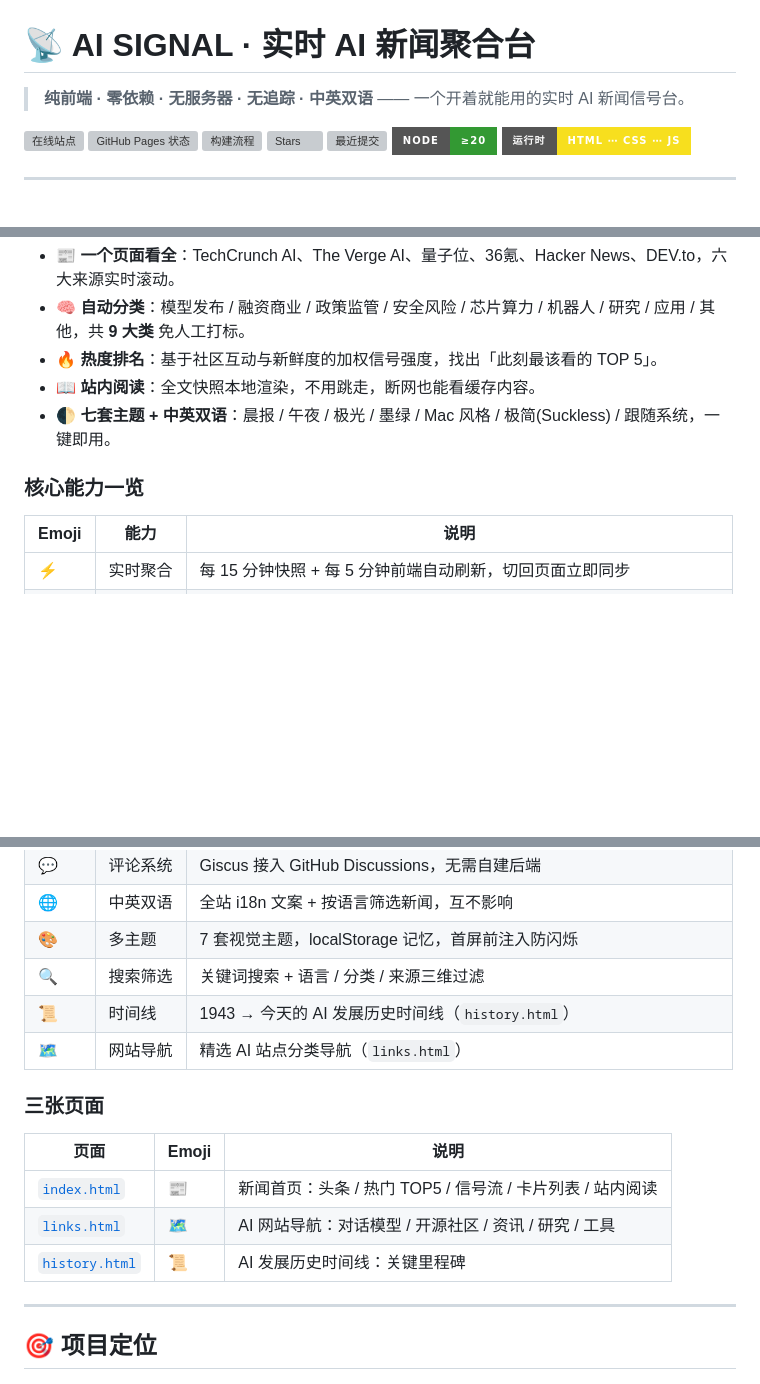
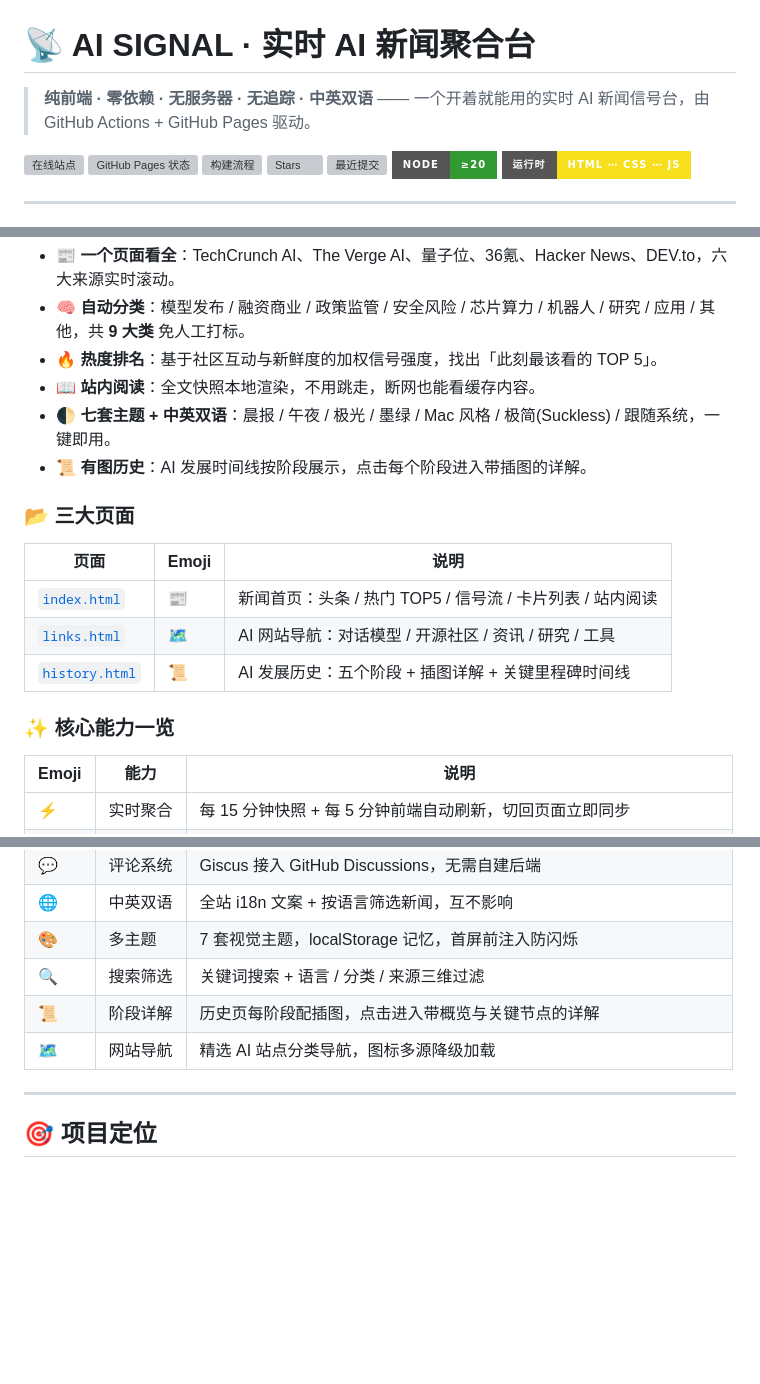
Before and after one commit to JosiahBristow/ai-signal, a Markdown page: README.md, 3 parts joined by grey strips. Rendered like a GitHub page; badges without logos; blank space fills up the shorter version; grey boxes are pictures that could not be loaded.

```diff
--- a/README.md
+++ b/README.md
@@ -1,6 +1,6 @@
 # 📡 AI SIGNAL · 实时 AI 新闻聚合台
 
-> **纯前端 · 零依赖 · 无服务器 · 无追踪 · 中英双语** —— 一个开着就能用的实时 AI 新闻信号台。
+> **纯前端 · 零依赖 · 无服务器 · 无追踪 · 中英双语** —— 一个开着就能用的实时 AI 新闻信号台，由 GitHub Actions + GitHub Pages 驱动。
 
 <p align="center">
 
@@ -27,8 +33,17 @@
 - **🔥 热度排名**：基于社区互动与新鲜度的加权信号强度，找出「此刻最该看的 TOP 5」。
 - **📖 站内阅读**：全文快照本地渲染，不用跳走，断网也能看缓存内容。
 - **🌓 七套主题 + 中英双语**：晨报 / 午夜 / 极光 / 墨绿 / Mac 风格 / 极简(Suckless) / 跟随系统，一键即用。
+- **📜 有图历史**：AI 发展时间线按阶段展示，点击每个阶段进入带插图的详解。
 
-### 核心能力一览
+### 📂 三大页面
+
+| 页面 | Emoji | 说明 |
+| --- | --- | --- |
+| [`index.html`](index.html) | 📰 | 新闻首页：头条 / 热门 TOP5 / 信号流 / 卡片列表 / 站内阅读 |
+| [`links.html`](links.html) | 🗺️ | AI 网站导航：对话模型 / 开源社区 / 资讯 / 研究 / 工具 |
+| [`history.html`](history.html) | 📜 | AI 发展历史：五个阶段 + 插图详解 + 关键里程碑时间线 |
+
+### ✨ 核心能力一览
 
 | Emoji | 能力 | 说明 |
 | --- | --- | --- |
@@ -41,16 +56,8 @@
 | 🌐 | 中英双语 | 全站 i18n 文案 + 按语言筛选新闻，互不影响 |
 | 🎨 | 多主题 | 7 套视觉主题，localStorage 记忆，首屏前注入防闪烁 |
 | 🔍 | 搜索筛选 | 关键词搜索 + 语言 / 分类 / 来源三维过滤 |
-| 📜 | 时间线 | 1943 → 今天的 AI 发展历史时间线（`history.html`） |
-| 🗺️ | 网站导航 | 精选 AI 站点分类导航（`links.html`） |
-
-### 三张页面
-
-| 页面 | Emoji | 说明 |
-| --- | --- | --- |
-| [`index.html`](index.html) | 📰 | 新闻首页：头条 / 热门 TOP5 / 信号流 / 卡片列表 / 站内阅读 |
-| [`links.html`](links.html) | 🗺️ | AI 网站导航：对话模型 / 开源社区 / 资讯 / 研究 / 工具 |
-| [`history.html`](history.html) | 📜 | AI 发展历史时间线：关键里程碑 |
+| 📜 | 阶段详解 | 历史页每阶段配插图，点击进入带概览与关键节点的详解 |
+| 🗺️ | 网站导航 | 精选 AI 站点分类导航，图标多源降级加载 |
 
 ---
 
```
Also changed, not shown: other parts of README.md (+46 -9 lines).
